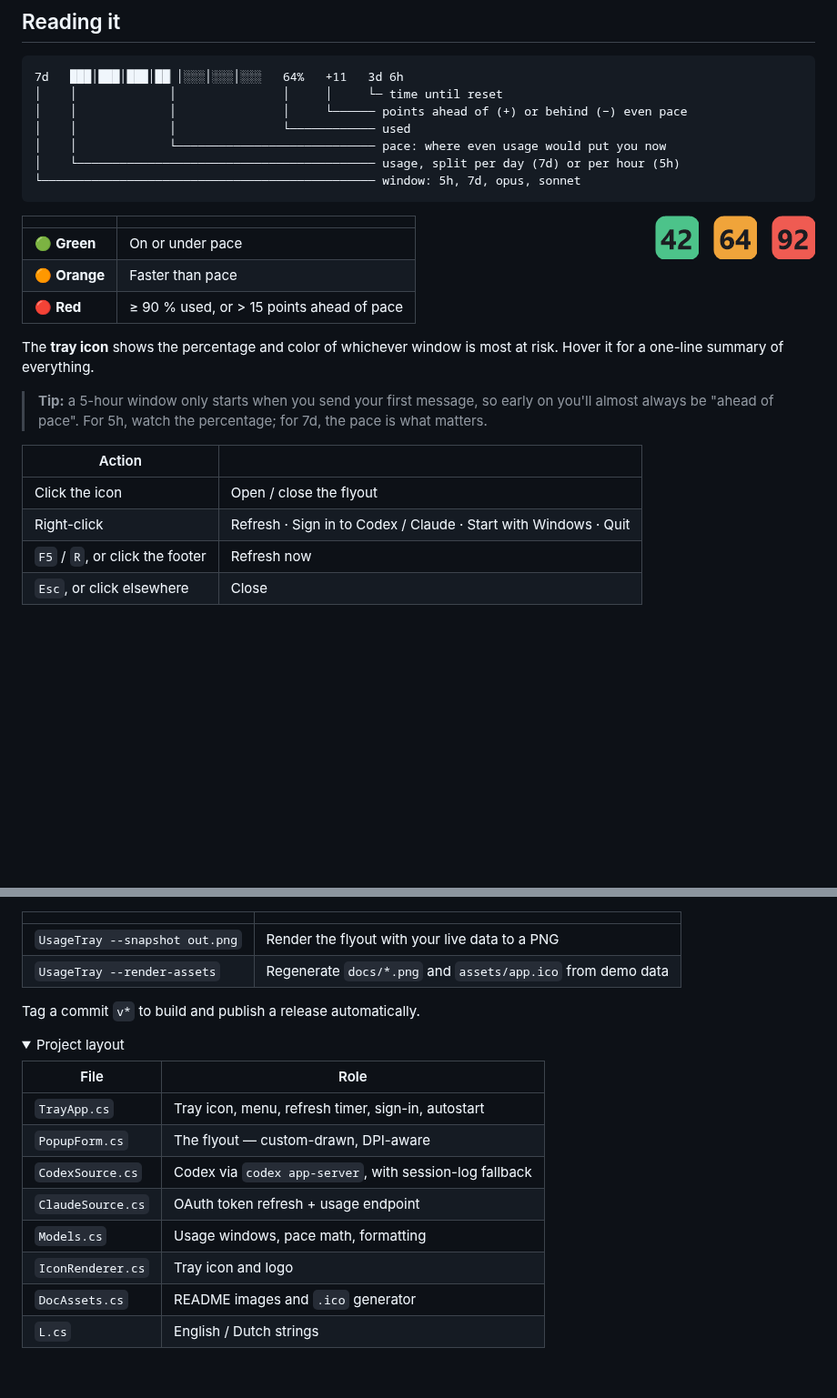
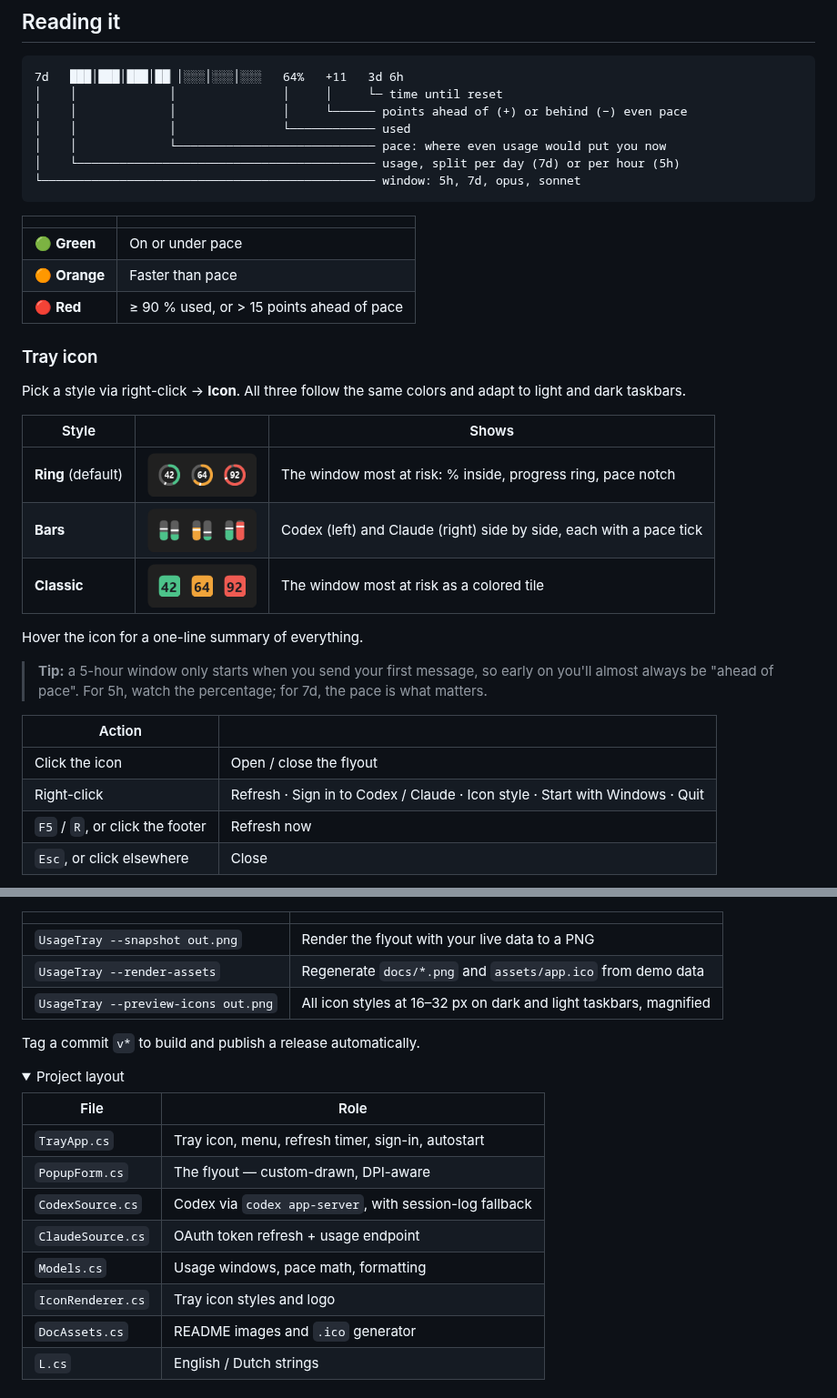
Before and after one commit to MosrednA/UsageTray, a Markdown page: README.md, 2 parts joined by grey strips. Shown at 91% size. Drawn GitHub-style; pictures changed too: docs/icon-bars.png (added), docs/icon-classic.png (added), docs/icon-ring.png (added); folded sections open; blank space fills up the shorter version.

````diff
--- a/README.md
+++ b/README.md
@@ -50,22 +50,30 @@ Then:
 └─────────────────────────────────────────────── window: 5h, 7d, opus, sonnet
 ```
 
-<img src="docs/tray-icons.png" alt="Tray icon states" width="176" align="right">
-
 | | |
 |---|---|
 | 🟢 **Green** | On or under pace |
 | 🟠 **Orange** | Faster than pace |
 | 🔴 **Red** | ≥ 90 % used, or > 15 points ahead of pace |
 
-The **tray icon** shows the percentage and color of whichever window is most at risk. Hover it for a one-line summary of everything.
+### Tray icon
+
+Pick a style via right-click → **Icon**. All three follow the same colors and adapt to light and dark taskbars.
+
+| Style | | Shows |
+|---|---|---|
+| **Ring** (default) | <img src="docs/icon-ring.png" alt="Ring icon" height="48"> | The window most at risk: % inside, progress ring, pace notch |
+| **Bars** | <img src="docs/icon-bars.png" alt="Bars icon" height="48"> | Codex (left) and Claude (right) side by side, each with a pace tick |
+| **Classic** | <img src="docs/icon-classic.png" alt="Classic icon" height="48"> | The window most at risk as a colored tile |
+
+Hover the icon for a one-line summary of everything.
 
 > **Tip:** a 5-hour window only starts when you send your first message, so early on you'll almost always be "ahead of pace". For 5h, watch the percentage; for 7d, the pace is what matters.
 
 | Action | |
 |---|---|
 | Click the icon | Open / close the flyout |
-| Right-click | Refresh · Sign in to Codex / Claude · Start with Windows · Quit |
+| Right-click | Refresh · Sign in to Codex / Claude · Icon style · Start with Windows · Quit |
 | `F5` / `R`, or click the footer | Refresh now |
 | `Esc`, or click elsewhere | Close |
 
@@ -101,6 +109,7 @@ dotnet run -c Release
 |---|---|
 | `UsageTray --snapshot out.png` | Render the flyout with your live data to a PNG |
 | `UsageTray --render-assets` | Regenerate `docs/*.png` and `assets/app.ico` from demo data |
+| `UsageTray --preview-icons out.png` | All icon styles at 16–32 px on dark and light taskbars, magnified |
 
 Tag a commit `v*` to build and publish a release automatically.
 
@@ -114,7 +123,7 @@ Tag a commit `v*` to build and publish a release automatically.
 | `CodexSource.cs` | Codex via `codex app-server`, with session-log fallback |
 | `ClaudeSource.cs` | OAuth token refresh + usage endpoint |
 | `Models.cs` | Usage windows, pace math, formatting |
-| `IconRenderer.cs` | Tray icon and logo |
+| `IconRenderer.cs` | Tray icon styles and logo |
 | `DocAssets.cs` | README images and `.ico` generator |
 | `L.cs` | English / Dutch strings |
 
````
Also changed, not shown: docs/flyout.png, 4 other files.
